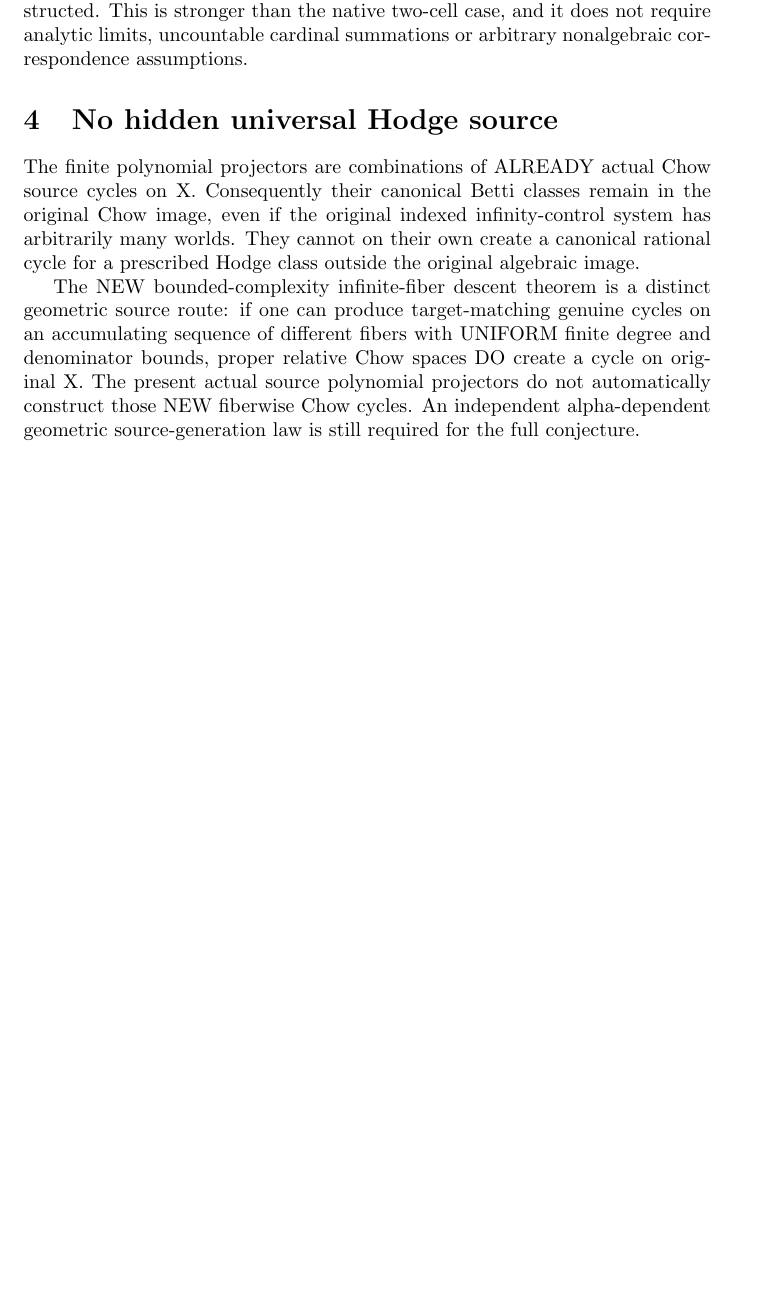
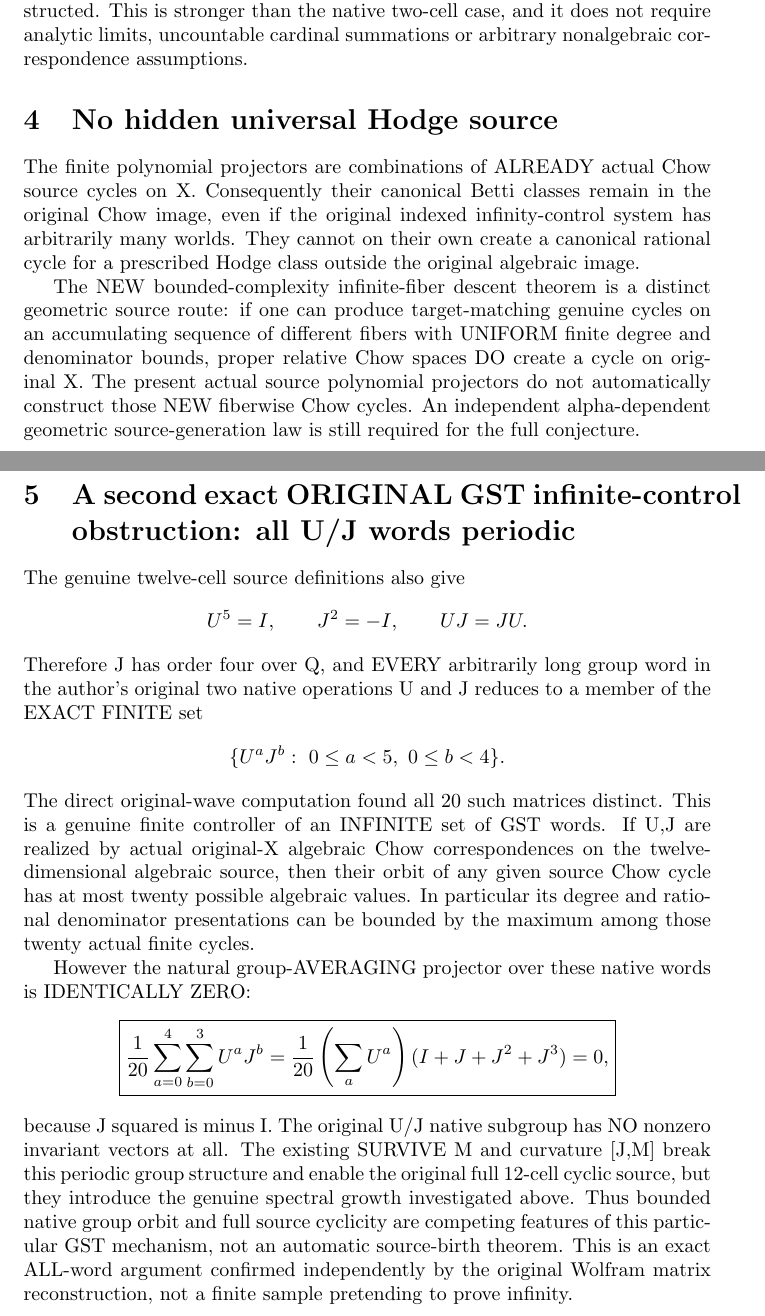
Before and after one commit to kyo-oo/HC-PROOF, a LaTeX document (research/derivations/GST_20261112_full_original12_spectral_infinity_control_projectors_originalX_Chow.tex): part of page 3 of 3 before the commit and two parts of pages 3 and 4 of 4 after it, the two joined at a grey line, cut so that both start at the same text, the shorter picture padded with empty space. Compiled offline with pdfLaTeX.

Commit message:
math(gst): exact original U^5/J^4 20-word infinity controller and vanishing group-average projector with CM growth contrast

```diff
--- a/research/derivations/GST_20261112_full_original12_spectral_infinity_control_projectors_originalX_Chow.tex
+++ b/research/derivations/GST_20261112_full_original12_spectral_infinity_control_projectors_originalX_Chow.tex
@@ -190,4 +190,56 @@ do not automatically construct those NEW
 fiberwise Chow cycles. An independent
 alpha-dependent geometric source-generation
 law is still required for the full conjecture.
+
+\section{A second exact ORIGINAL GST infinite-control obstruction: all U/J words periodic}
+The genuine twelve-cell source definitions also give
+\[
+U^5=I,\qquad J^2=-I,\qquad UJ=JU.
+\]
+Therefore J has order four over Q, and EVERY
+arbitrarily long group word in the author's
+original two native operations U and J
+reduces to a member of the EXACT FINITE set
+\[
+\{U^a J^b:\ 0\le a<5,\ 0\le b<4\}.
+\]
+The direct original-wave computation found all
+20 such matrices distinct. This is a genuine
+finite controller of an INFINITE set of GST
+words. If U,J are realized by actual original-X
+algebraic Chow correspondences on the
+twelve-dimensional algebraic source, then
+their orbit of any given source Chow cycle
+has at most twenty possible algebraic values.
+In particular its degree and rational
+denominator presentations can be bounded
+by the maximum among those twenty
+actual finite cycles.
+
+However the natural group-AVERAGING projector
+over these native words is IDENTICALLY ZERO:
+\[
+\boxed{
+\frac1{20}\sum_{a=0}^4\sum_{b=0}^3 U^aJ^b
+=\frac1{20}\left(\sum_a U^a\right)
+ (I+J+J^2+J^3)=0,
+}
+\]
+because J squared is minus I.
+The original U/J native subgroup has
+NO nonzero invariant vectors at all.
+The existing SURVIVE M and curvature
+[J,M] break this periodic group structure
+and enable the original full 12-cell
+cyclic source, but they introduce the
+genuine spectral growth investigated above.
+Thus bounded native group orbit and
+full source cyclicity are competing
+features of this particular GST mechanism,
+not an automatic source-birth theorem.
+This is an exact ALL-word argument
+confirmed independently by the original
+Wolfram matrix reconstruction, not a
+finite sample pretending to prove infinity.
+
 \end{document}
```
